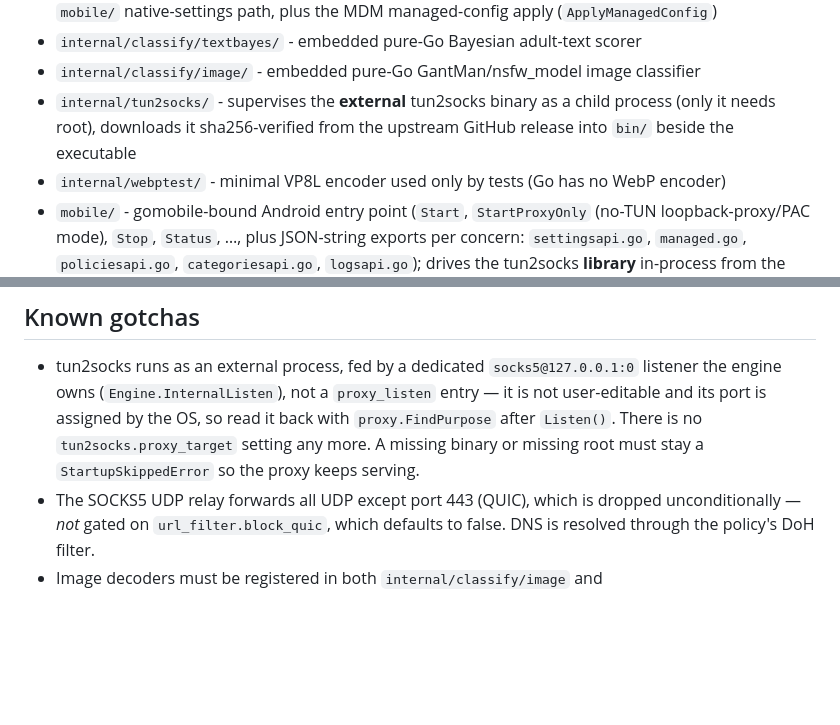
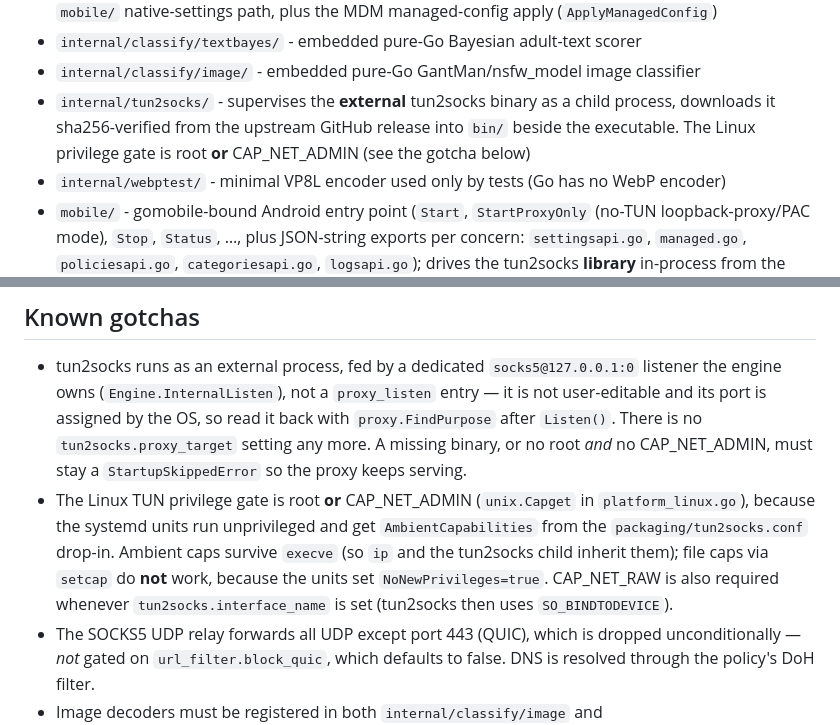
Before and after one commit to Yjlion/gowebfilter, a Markdown page: AGENTS.md, 2 parts joined by grey strips. Drawn GitHub-style; blank space fills up the shorter version.

```diff
--- a/AGENTS.md
+++ b/AGENTS.md
@@ -63,8 +63,9 @@ for local dev. They persist to disk; the mgmt API's
 - `internal/classify/textbayes/` - embedded pure-Go Bayesian adult-text scorer
 - `internal/classify/image/` - embedded pure-Go GantMan/nsfw_model image classifier
 - `internal/tun2socks/` - supervises the **external** tun2socks binary as a
-  child process (only it needs root), downloads it sha256-verified from the
-  upstream GitHub release into `bin/` beside the executable
+  child process, downloads it sha256-verified from the upstream GitHub release
+  into `bin/` beside the executable. The Linux privilege gate is root **or**
+  CAP_NET_ADMIN (see the gotcha below)
 - `internal/webptest/` - minimal VP8L encoder used only by tests (Go has no
   WebP encoder)
 - `mobile/` - gomobile-bound Android entry point (`Start`, `StartProxyOnly`
@@ -96,8 +97,16 @@ for local dev. They persist to disk; the mgmt API's
   `socks5@127.0.0.1:0` listener the engine owns (`Engine.InternalListen`), not
   a `proxy_listen` entry — it is not user-editable and its port is assigned by
   the OS, so read it back with `proxy.FindPurpose` after `Listen()`. There is
-  no `tun2socks.proxy_target` setting any more. A missing binary or missing
-  root must stay a `StartupSkippedError` so the proxy keeps serving.
+  no `tun2socks.proxy_target` setting any more. A missing binary, or no root
+  *and* no CAP_NET_ADMIN, must stay a `StartupSkippedError` so the proxy keeps
+  serving.
+- The Linux TUN privilege gate is root **or** CAP_NET_ADMIN (`unix.Capget` in
+  `platform_linux.go`), because the systemd units run unprivileged and get
+  `AmbientCapabilities` from the `packaging/tun2socks.conf` drop-in. Ambient
+  caps survive `execve` (so `ip` and the tun2socks child inherit them); file
+  caps via `setcap` do **not** work, because the units set
+  `NoNewPrivileges=true`. CAP_NET_RAW is also required whenever
+  `tun2socks.interface_name` is set (tun2socks then uses `SO_BINDTODEVICE`).
 - The SOCKS5 UDP relay forwards all UDP except port 443 (QUIC), which is
   dropped unconditionally — *not* gated on `url_filter.block_quic`, which
   defaults to false. DNS is resolved through the policy's DoH filter.
```
Also changed, not shown: CLAUDE.md (+20 -6 lines).
